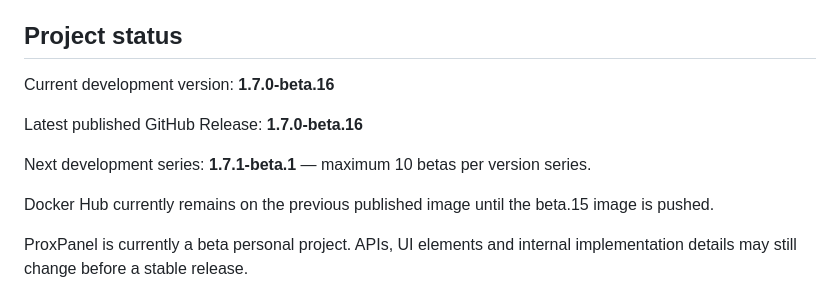
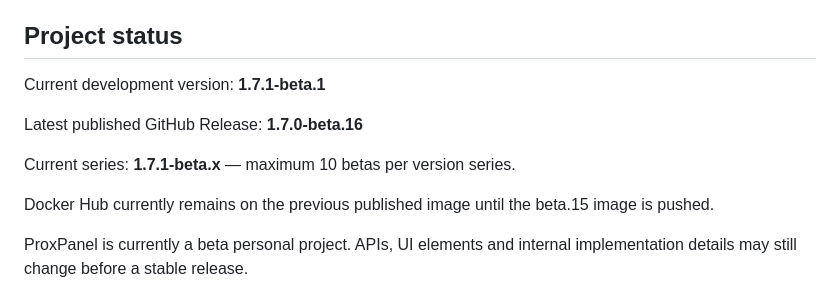
Before and after one commit to ItechLabFr/proxpanel, a Markdown page: README.md, the part around the change. Rendered like a GitHub page.

Commit message:
Start 1.7.1 beta series in README

```diff
--- a/README.md
+++ b/README.md
@@ -194,11 +194,11 @@ Docker images remain distributed through [Docker Hub](https://hub.docker.com/r/i
 
 ## Project status
 
-Current development version: **1.7.0-beta.16**
+Current development version: **1.7.1-beta.1**
 
 Latest published GitHub Release: **1.7.0-beta.16**
 
-Next development series: **1.7.1-beta.1** — maximum 10 betas per version series.
+Current series: **1.7.1-beta.x** — maximum 10 betas per version series.
 
 Docker Hub currently remains on the previous published image until the beta.15 image is pushed.
 
```
